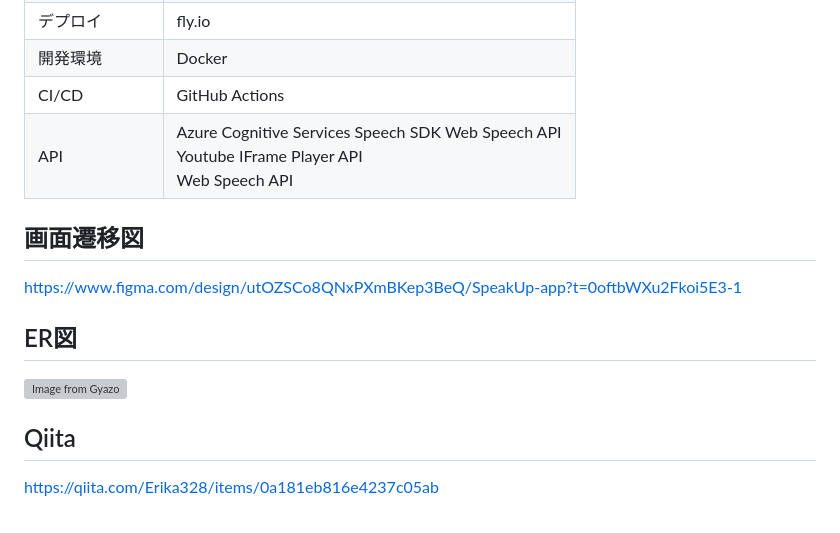
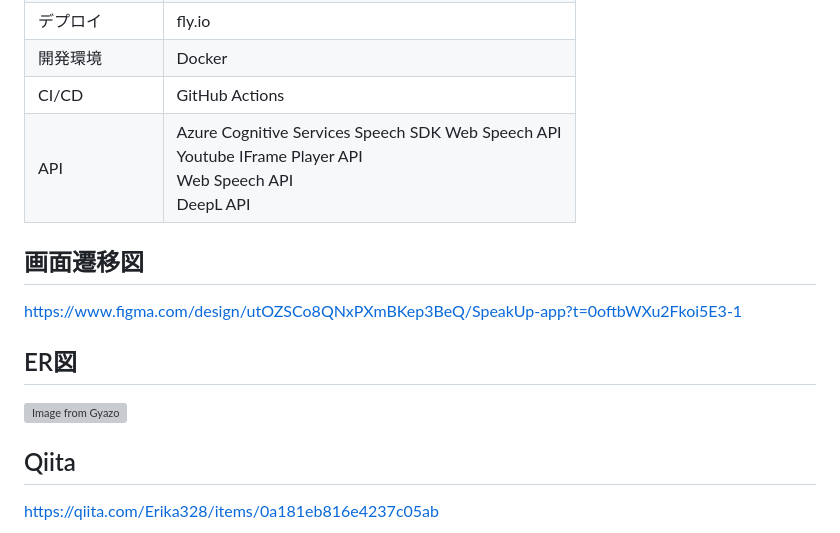
Before and after one commit to erika328/SpeakUp, a Markdown page: README.md, the part around the change printed below. Rendered like a GitHub page; grey boxes are pictures that could not be loaded.

```diff
--- a/README.md
+++ b/README.md
@@ -82,7 +82,7 @@
 |デプロイ|fly.io|
 |開発環境|Docker|
 |CI/CD|GitHub Actions|
-|API|Azure Cognitive Services Speech SDK Web Speech API <br> Youtube IFrame Player API <br> Web Speech API|
+|API|Azure Cognitive Services Speech SDK Web Speech API <br> Youtube IFrame Player API <br> Web Speech API <br> DeepL API|
 
 ## 画面遷移図
 https://www.figma.com/design/utOZSCo8QNxPXmBKep3BeQ/SpeakUp-app?t=0oftbWXu2Fkoi5E3-1
```
Also changed, not shown: other parts of README.md (+1 -1 lines).
